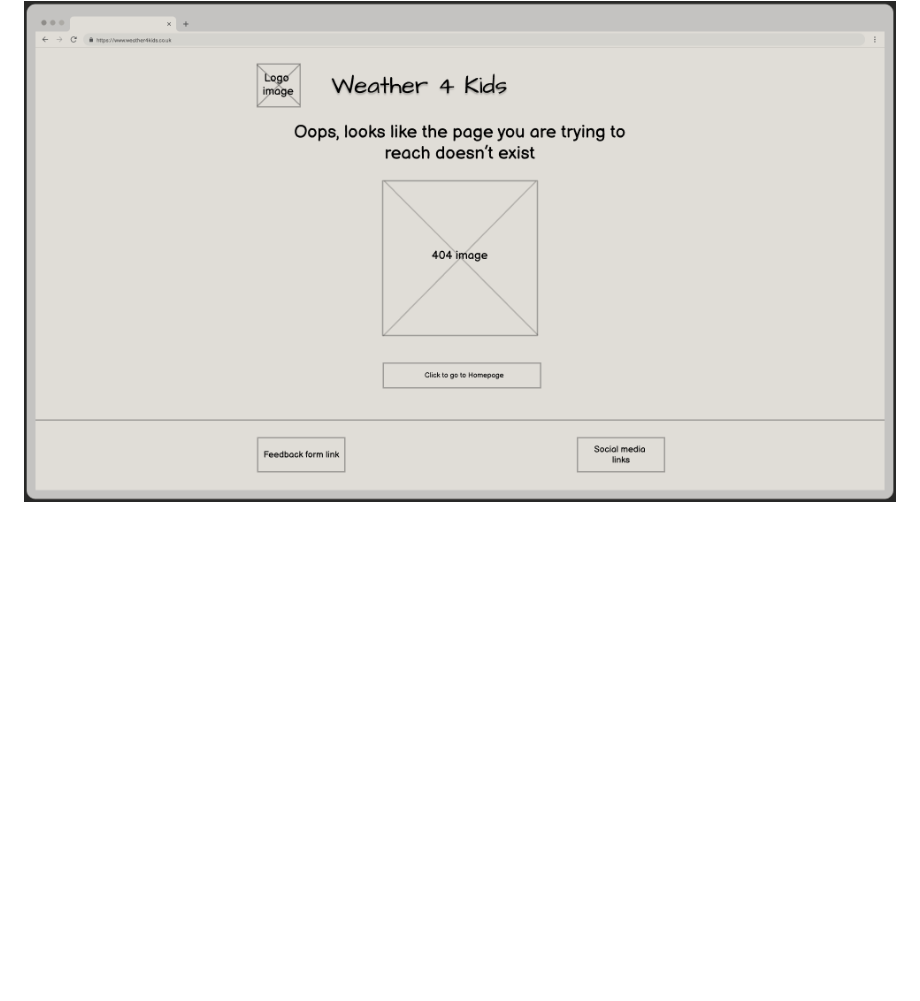
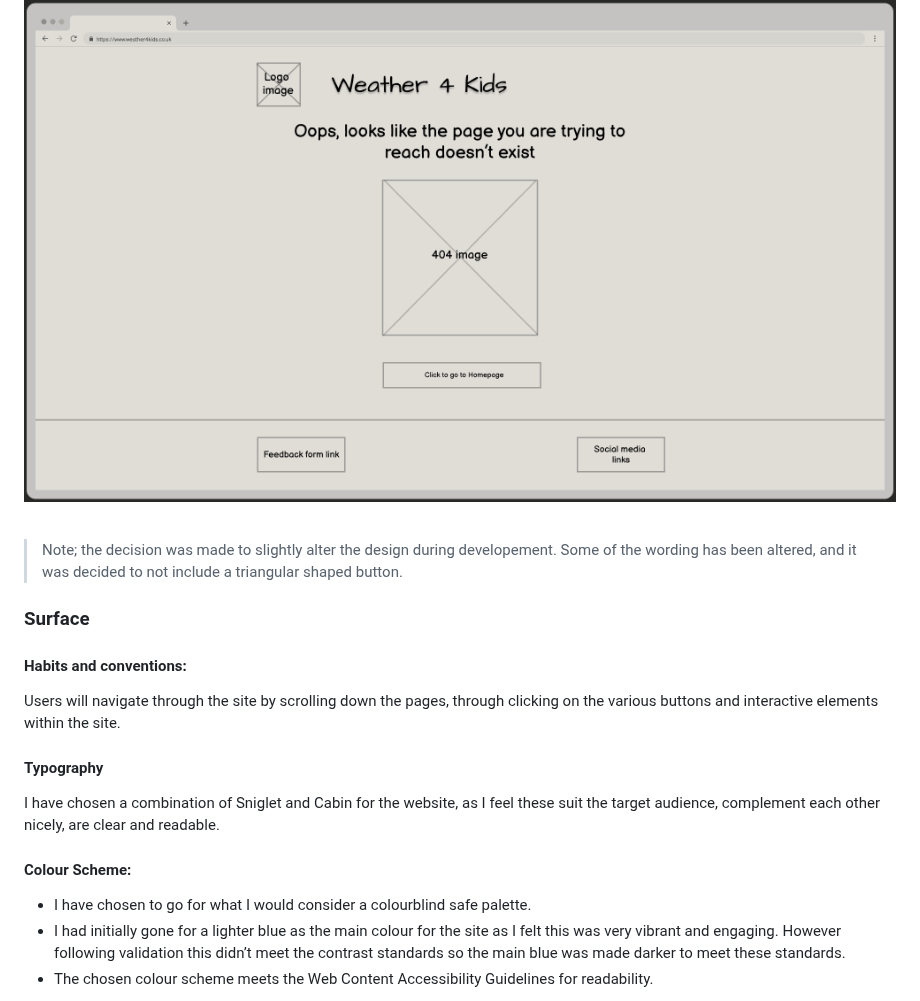
Before and after one commit to DaleFielding/weather4kids, a Markdown page: README.md, the part around one of its changes. GitHub-like rendering; folded sections open; blank space fills up the shorter version.

Commit message:
Docs: add surface to the ux design section

```diff
--- a/README.md
+++ b/README.md
@@ -152,3 +152,20 @@ The site will be designed largely as a single page layout, with the majority of
   <details><summary>404 page</summary>
     <img src="docs/wireframes/desktop-view-404.png">
   </details>
+<br>
+
+>Note; the decision was made to slightly alter the design during developement. Some of the wording has been altered, and it was decided to not include a triangular shaped button.
+
+### Surface
+#### Habits and conventions:
+Users will navigate through the site by scrolling down the pages, through clicking on the various buttons and interactive elements within the site.
+
+#### Typography
+I have chosen a combination of Sniglet and Cabin for the website, as I feel these suit the target audience, complement each other nicely, are clear and readable.
+
+#### Colour Scheme:
+
+* I have chosen to go for what I would consider a colourblind safe palette.
+* I had initially gone for a lighter blue as the main colour for the site as I felt this was very vibrant and engaging. However following validation this didn’t meet the contrast standards so the main blue was made darker to meet these standards.
+* The chosen colour scheme meets the Web Content Accessibility Guidelines for readability.
+
```
Also changed, not shown: other parts of README.md (+1 -0 lines).
